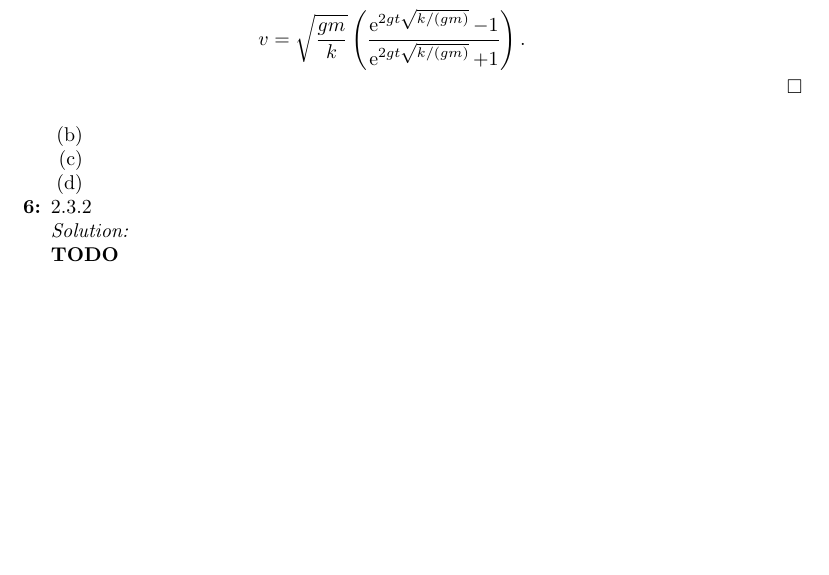
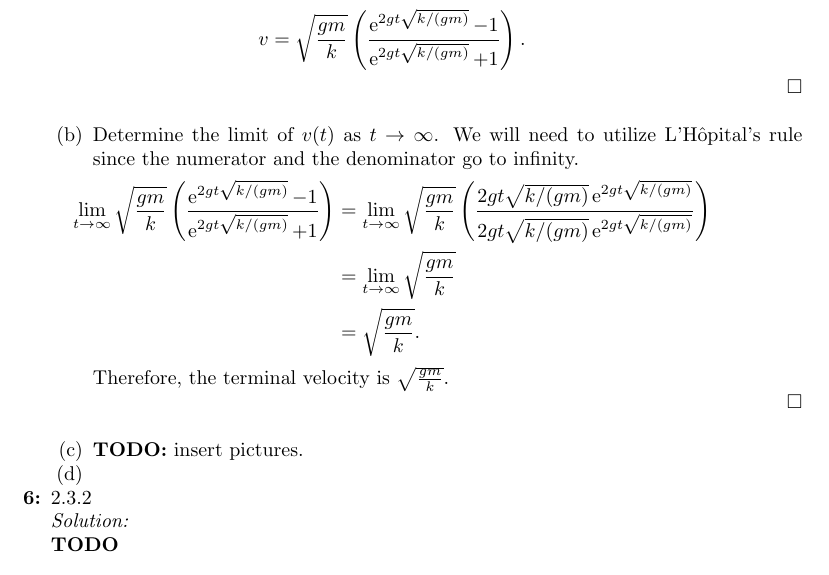
Before and after one commit to hunter-lybbert/uw-central, a LaTeX problem sheet (dynamics_and_chaos/hw_01/hw01.tex): part of page 3 of 3, cut so that both start at the same text, the shorter picture padded with empty space. Compiled offline with pdfLaTeX.

Commit message:
progress

```diff
--- a/dynamics_and_chaos/hw_01/hw01.tex
+++ b/dynamics_and_chaos/hw_01/hw01.tex
@@ -126,8 +126,18 @@ v = \sqrt{\frac {gm}{k}} \left( \frac {\E^{2 g t \sqrt{k/(gm)}} - 1}{\E^{2 g t \
 $$
 \qed \\
 
-\item
-\item
+\item Determine the limit of $v(t)$ as $t\rightarrow \infty$.
+We will need to utilize L'Hôpital's rule since the numerator and the denominator go to infinity.
+\begin{align*}
+\lim_{t\rightarrow \infty} \sqrt{\frac {gm}{k}} \left( \frac {\E^{2 g t \sqrt{k/(gm)}} - 1}{\E^{2 g t \sqrt{k/(gm)}}+ 1} \right)
+	&= \lim_{t\rightarrow \infty} \sqrt{\frac {gm}{k}} \left( \frac {2 g t \sqrt{k/(gm)}\E^{2 g t \sqrt{k/(gm)}}}{2 g t \sqrt{k/(gm)}\E^{2 g t \sqrt{k/(gm)}}} \right) \\
+	&= \lim_{t\rightarrow \infty} \sqrt{\frac {gm}{k}} \\
+	&= \sqrt{\frac {gm}{k}}.
+\end{align*}
+Therefore, the terminal velocity is $\sqrt{\frac {gm}{k}}$. \\
+\qed \\
+
+\item \textbf{TODO:} insert pictures.
 \item
 \end{enumerate}
 
```
Also changed, not shown: dynamics_and_chaos/hw_01/hw01.pdf.
